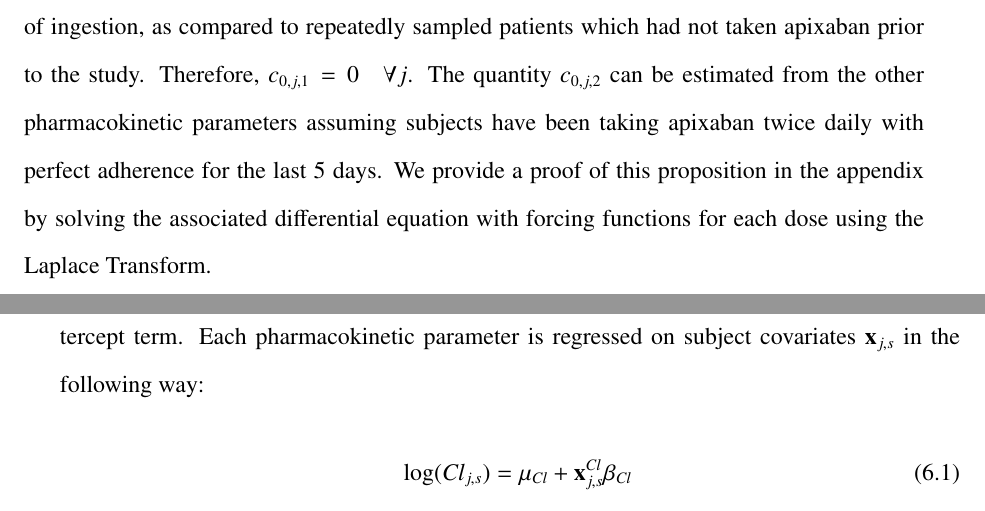
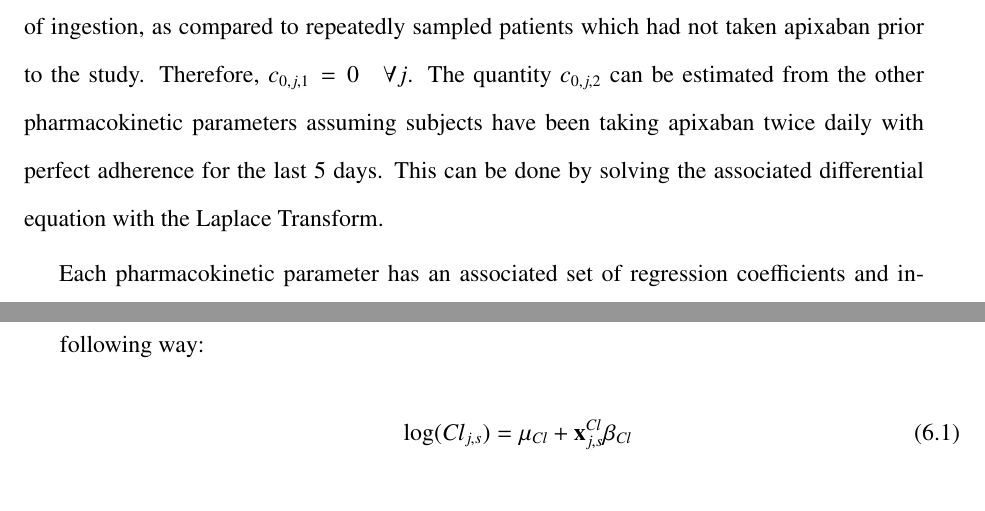
Before and after one commit to Dpananos/PhDThesis, a LaTeX thesis (thesis_main.tex, which reads chapters/chapter_6/sections/methods.tex): two parts of pages 104 and 105 of 139, joined at a grey line, cut so that both start at the same text. Compiled offline with pdfLaTeX.

Commit message:
remove a reference to a non-existent appendix

```diff
--- a/chapters/chapter_6/sections/methods.tex
+++ b/chapters/chapter_6/sections/methods.tex
@@ -7,7 +7,8 @@ Let $s = 1 \dots K$ denote the number of studies being pooled together.  Each st
 
 Our model assumes there are population level effects of each covariate on the pharmacokientic parameters, and that the distribution of pharmacokinetic parameters given covariates $\mathbf{x}_{j, s}$ from subject $j$ in study $s$ are the same between studies.  Let $\theta_{j, s}$ be a vector of pharmacokinetic parameters for subject $j$ in study $s$.  In our model, $\theta_{j, s}$ is comprised of subject clearance rate, time to max concentration, ratio between elimination and absorption rates, and bioavaiability respectively  $\theta_{j,s} = (\mathit{Cl}_{j, s}, t_{\max, j, s}, \alpha_{j, s}, F_{j, s})$.  Our model is depicted as a Bayes net in Figure 1.
 
-We estimate two non-pharmacokientic parameters from our data as well.  Let $\delta_{j, s}$ be the time delay between ingestion of the bolus dose and absorption into the blood stream, and let $c_{0, j, s}$ be the initial concentration of apixaban in the blood stream at the time of ingestion.  The time delay $\delta$ can not be estimated from the sparsely sampled data because only a single measurement was taken, but can be estimated from the repeatedly sampled data.  Therefore we assume $\delta_{j, 2}=0 \quad \forall j$.  Additionally, sparsely sampled patients are assumed to be in steady state and therefore have a non-zero initial concentration of apixaban in their blood at the time of ingestion, as compared to repeatedly sampled patients which had not taken apixaban prior to the study.  Therefore, $c_{0, j, 1} = 0 \quad \forall j$.  The quantity $c_{0, j , 2}$ can be estimated from the other pharmacokinetic parameters assuming subjects have been taking apixaban twice daily with perfect adherence for the last 5 days.  We provide a proof of this proposition in the appendix by solving the associated differential equation with forcing functions for each dose using the Laplace Transform.
+We estimate two non-pharmacokientic parameters from our data as well.  Let $\delta_{j, s}$ be the time delay between ingestion of the bolus dose and absorption into the blood stream, and let $c_{0, j, s}$ be the initial concentration of apixaban in the blood stream at the time of ingestion.  The time delay $\delta$ can not be estimated from the sparsely sampled data because only a single measurement was taken, but can be estimated from the repeatedly sampled data.  Therefore we assume $\delta_{j, 2}=0 \quad \forall j$.  Additionally, sparsely sampled patients are assumed to be in steady state and therefore have a non-zero initial concentration of apixaban in their blood at the time of ingestion, as compared to repeatedly sampled patients which had not taken apixaban prior to the study.  Therefore, $c_{0, j, 1} = 0 \quad \forall j$.  The quantity $c_{0, j , 2}$ can be estimated from the other pharmacokinetic parameters assuming subjects have been taking apixaban twice daily with perfect adherence for the last 5 days.   This can be done by solving the associated differential equation with the Laplace Transform.
+
 
 Each pharmacokinetic parameter has an associated set of regression coefficients and intercept term.  Each pharmacokinetic parameter is regressed on subject covariates $\mathbf{x}_{j, s}$ in the following way:
 \begin{align}
```
